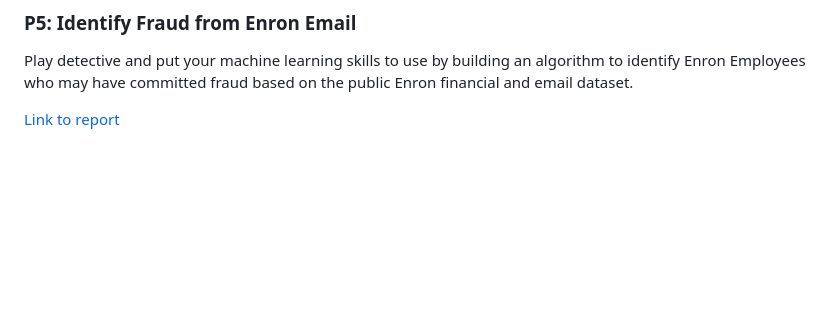
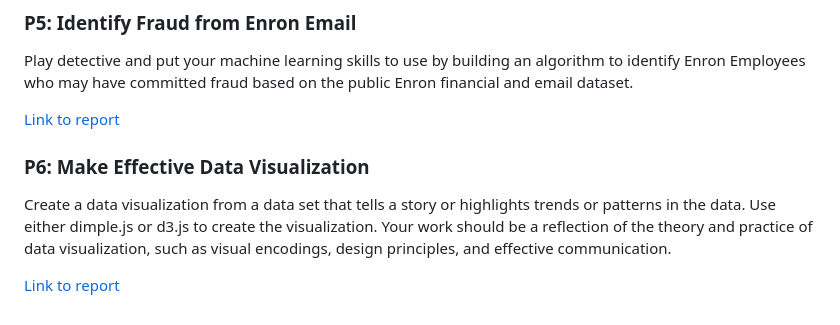
Before and after one commit to gerosa/udacity-data-analyst, a Markdown page: README.md, the part around the change. Rendered like a GitHub page; blank space fills up the shorter version.

```diff
--- a/README.md
+++ b/README.md
@@ -30,3 +30,9 @@ Use R and apply exploratory data analysis techniques to explore a selected data
 Play detective and put your machine learning skills to use by building an algorithm to identify Enron Employees who may have committed fraud based on the public Enron financial and email dataset.
 
 [Link to report](./P5/final_report.ipynb)
+
+### P6: Make Effective Data Visualization
+
+Create a data visualization from a data set that tells a story or highlights trends or patterns in the data. Use either dimple.js or d3.js to create the visualization. Your work should be a reflection of the theory and practice of data visualization, such as visual encodings, design principles, and effective communication.
+
+[Link to report](./P6/)
```
Also changed, not shown: P6/README.md (+3 -2 lines), P6/static_chart.png (added), 1 other file.
